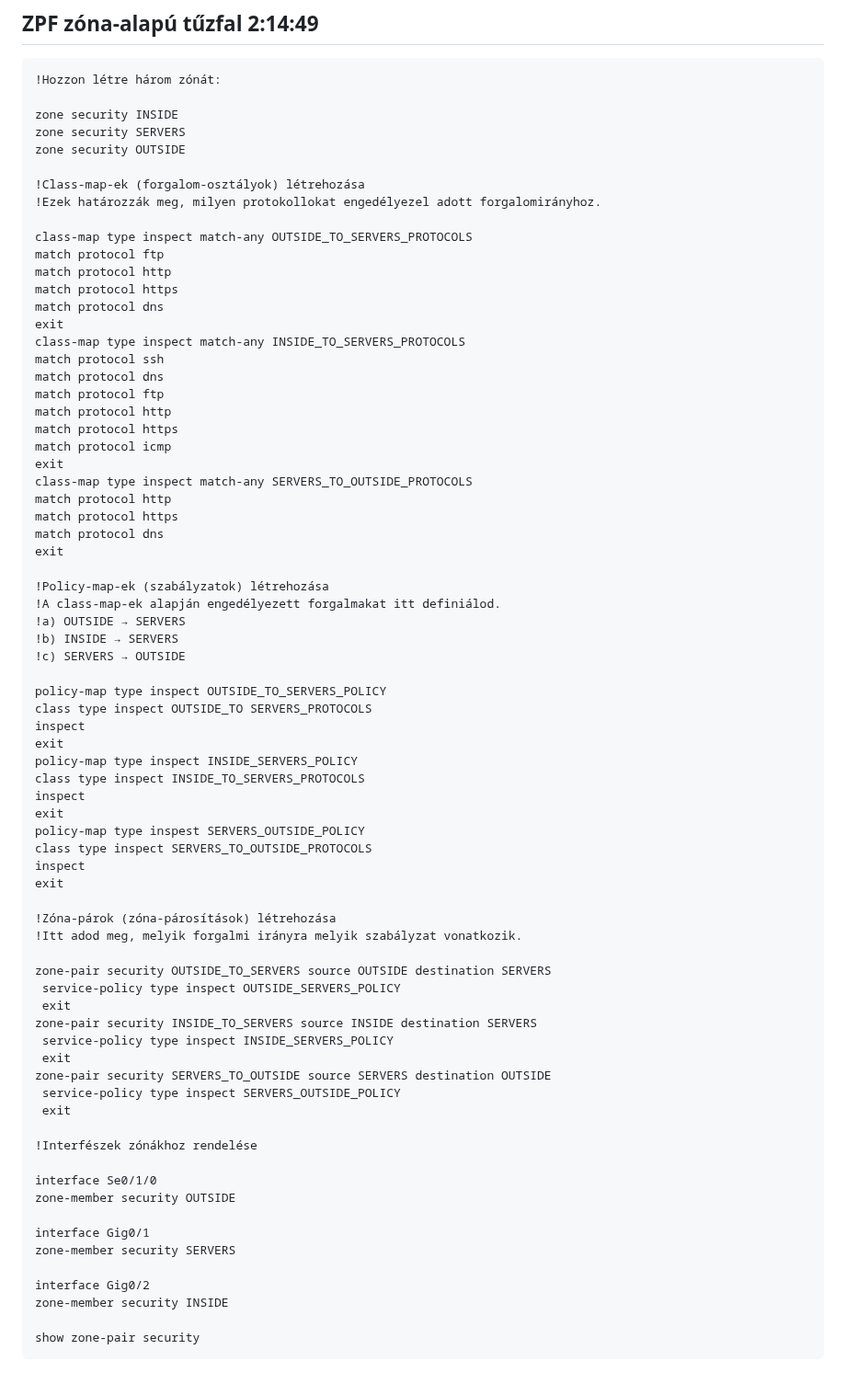
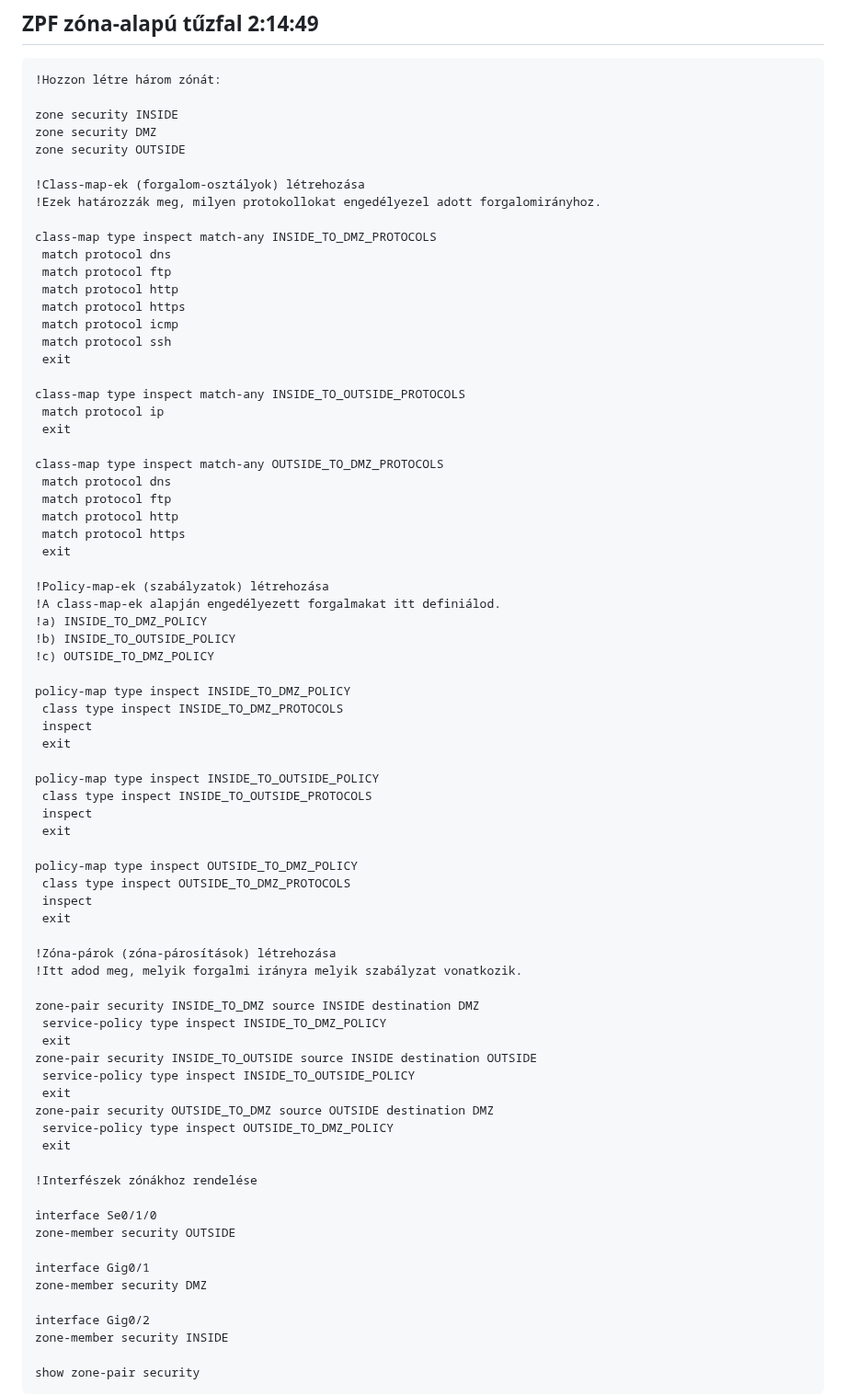
Before and after one commit to klicskoktm/klicskoktm.github.io, a Markdown page: config.md, the part around the change. Shown at 92% size. Rendered like a GitHub page; blank space fills up the shorter version.

```diff
--- a/config.md
+++ b/config.md
@@ -348,62 +348,64 @@ show crypto ipsec sa
 !Hozzon létre három zónát:
 
 zone security INSIDE
-zone security SERVERS
+zone security DMZ
 zone security OUTSIDE
 
 !Class-map-ek (forgalom-osztályok) létrehozása
 !Ezek határozzák meg, milyen protokollokat engedélyezel adott forgalomirányhoz.
 
-class-map type inspect match-any OUTSIDE_TO_SERVERS_PROTOCOLS
-match protocol ftp
-match protocol http
-match protocol https
-match protocol dns
-exit
-class-map type inspect match-any INSIDE_TO_SERVERS_PROTOCOLS
-match protocol ssh
-match protocol dns
-match protocol ftp
-match protocol http
-match protocol https
-match protocol icmp
-exit
-class-map type inspect match-any SERVERS_TO_OUTSIDE_PROTOCOLS
-match protocol http
-match protocol https
-match protocol dns
-exit
+class-map type inspect match-any INSIDE_TO_DMZ_PROTOCOLS
+ match protocol dns
+ match protocol ftp
+ match protocol http
+ match protocol https
+ match protocol icmp
+ match protocol ssh
+ exit
+
+class-map type inspect match-any INSIDE_TO_OUTSIDE_PROTOCOLS
+ match protocol ip
+ exit
+
+class-map type inspect match-any OUTSIDE_TO_DMZ_PROTOCOLS
+ match protocol dns
+ match protocol ftp
+ match protocol http
+ match protocol https
+ exit
 
 !Policy-map-ek (szabályzatok) létrehozása
 !A class-map-ek alapján engedélyezett forgalmakat itt definiálod.
-!a) OUTSIDE → SERVERS
-!b) INSIDE → SERVERS
-!c) SERVERS → OUTSIDE
+!a) INSIDE_TO_DMZ_POLICY
+!b) INSIDE_TO_OUTSIDE_POLICY
+!c) OUTSIDE_TO_DMZ_POLICY
 
-policy-map type inspect OUTSIDE_TO_SERVERS_POLICY
-class type inspect OUTSIDE_TO SERVERS_PROTOCOLS
-inspect
-exit
-policy-map type inspect INSIDE_SERVERS_POLICY
-class type inspect INSIDE_TO_SERVERS_PROTOCOLS
-inspect
-exit
-policy-map type inspest SERVERS_OUTSIDE_POLICY
-class type inspect SERVERS_TO_OUTSIDE_PROTOCOLS
-inspect
-exit
+policy-map type inspect INSIDE_TO_DMZ_POLICY
+ class type inspect INSIDE_TO_DMZ_PROTOCOLS
+ inspect
+ exit
+
+policy-map type inspect INSIDE_TO_OUTSIDE_POLICY
+ class type inspect INSIDE_TO_OUTSIDE_PROTOCOLS
+ inspect
+ exit
+
+policy-map type inspect OUTSIDE_TO_DMZ_POLICY
+ class type inspect OUTSIDE_TO_DMZ_PROTOCOLS
+ inspect
+ exit
 
 !Zóna-párok (zóna-párosítások) létrehozása
 !Itt adod meg, melyik forgalmi irányra melyik szabályzat vonatkozik.
 
-zone-pair security OUTSIDE_TO_SERVERS source OUTSIDE destination SERVERS
- service-policy type inspect OUTSIDE_SERVERS_POLICY
+zone-pair security INSIDE_TO_DMZ source INSIDE destination DMZ
+ service-policy type inspect INSIDE_TO_DMZ_POLICY
  exit
-zone-pair security INSIDE_TO_SERVERS source INSIDE destination SERVERS
- service-policy type inspect INSIDE_SERVERS_POLICY
+zone-pair security INSIDE_TO_OUTSIDE source INSIDE destination OUTSIDE
+ service-policy type inspect INSIDE_TO_OUTSIDE_POLICY
  exit
-zone-pair security SERVERS_TO_OUTSIDE source SERVERS destination OUTSIDE
- service-policy type inspect SERVERS_OUTSIDE_POLICY
+zone-pair security OUTSIDE_TO_DMZ source OUTSIDE destination DMZ
+ service-policy type inspect OUTSIDE_TO_DMZ_POLICY
  exit
 
 !Interfészek zónákhoz rendelése
@@ -412,7 +414,7 @@ interface Se0/1/0
 zone-member security OUTSIDE
 
 interface Gig0/1
-zone-member security SERVERS
+zone-member security DMZ
 
 interface Gig0/2
 zone-member security INSIDE
```
